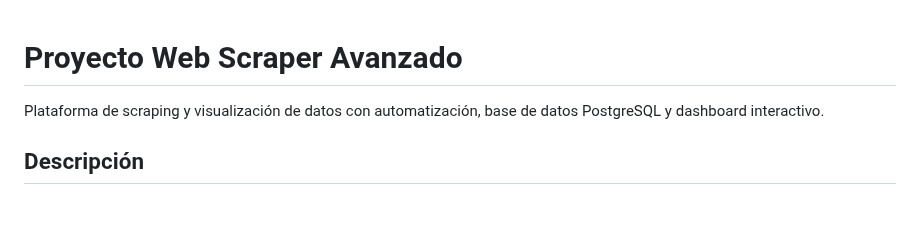
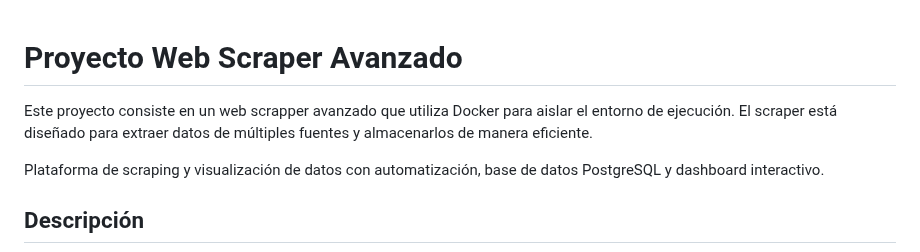
Before and after one commit to Cristianrm2606/proyecto-de-web-scrapper-avanzado-con-docker, a Markdown page: README.md, the part around the change. GitHub-like rendering; blank space fills up the shorter version.

Commit message:
Agregada descripción general del proyecto en README.md, destacando el uso de Dock

```diff
--- a/README.md
+++ b/README.md
@@ -1,5 +1,7 @@
 
 # Proyecto Web Scraper Avanzado
+
+Este proyecto consiste en un web scrapper avanzado que utiliza Docker para aislar el entorno de ejecución. El scraper está diseñado para extraer datos de múltiples fuentes y almacenarlos de manera eficiente.
 
 Plataforma de scraping y visualización de datos con automatización, base de datos PostgreSQL y dashboard interactivo.
 
```
